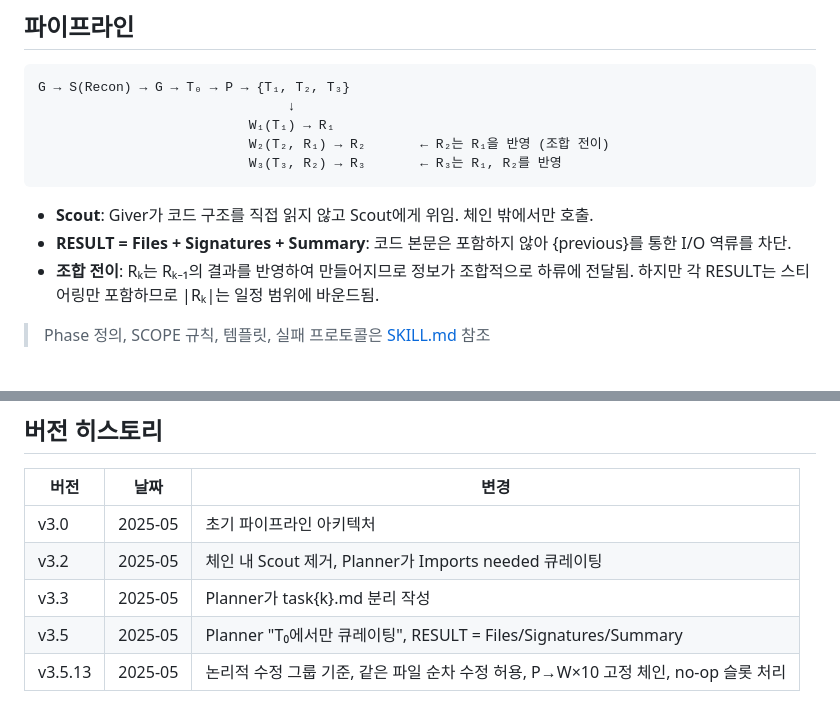
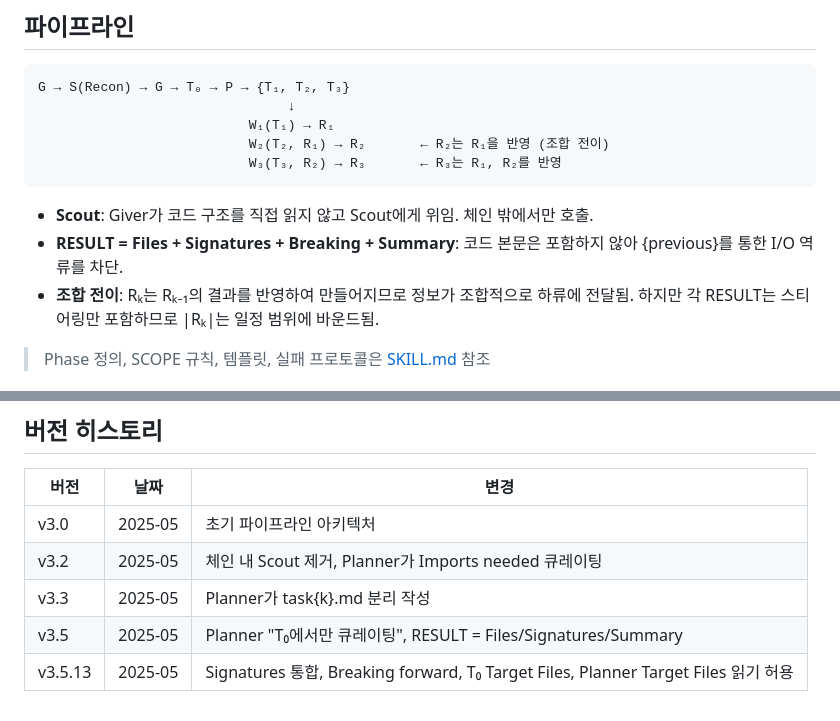
Before and after one commit to sng2c/giver-architecture, a Markdown page: README.md, 2 parts joined by grey strips. GitHub-like rendering.

````diff
--- a/README.md
+++ b/README.md
@@ -59,7 +59,7 @@ G → S(Recon) → G → T₀ → P → {T₁, T₂, T₃}
 ```
 
 - **Scout**: Giver가 코드 구조를 직접 읽지 않고 Scout에게 위임. 체인 밖에서만 호출.
-- **RESULT = Files + Signatures + Summary**: 코드 본문은 포함하지 않아 {previous}를 통한 I/O 역류를 차단.
+- **RESULT = Files + Signatures + Breaking + Summary**: 코드 본문은 포함하지 않아 {previous}를 통한 I/O 역류를 차단.
 - **조합 전이**: Rₖ는 Rₖ₋₁의 결과를 반영하여 만들어지므로 정보가 조합적으로 하류에 전달됨. 하지만 각 RESULT는 스티어링만 포함하므로 |Rₖ|는 일정 범위에 바운드됨.
 
 > Phase 정의, SCOPE 규칙, 템플릿, 실패 프로토콜은 [SKILL.md](.pi/agent/skills/giver/SKILL.md) 참조
@@ -93,4 +93,4 @@ G → S(Recon) → G → T₀ → P → {T₁, T₂, T₃}
 | v3.2 | 2025-05 | 체인 내 Scout 제거, Planner가 Imports needed 큐레이팅 |
 | v3.3 | 2025-05 | Planner가 task{k}.md 분리 작성 |
 | v3.5 | 2025-05 | Planner "T₀에서만 큐레이팅", RESULT = Files/Signatures/Summary |
-| v3.5.13 | 2025-05 | 논리적 수정 그룹 기준, 같은 파일 순차 수정 허용, P→W×10 고정 체인, no-op 슬롯 처리 |
+| v3.5.13 | 2025-05 | Signatures 통합, Breaking forward, T₀ Target Files, Planner Target Files 읽기 허용 |
````
Also changed, not shown: docs/history.md (+8 -1 lines), giver-principles.md (+6 -4 lines).
